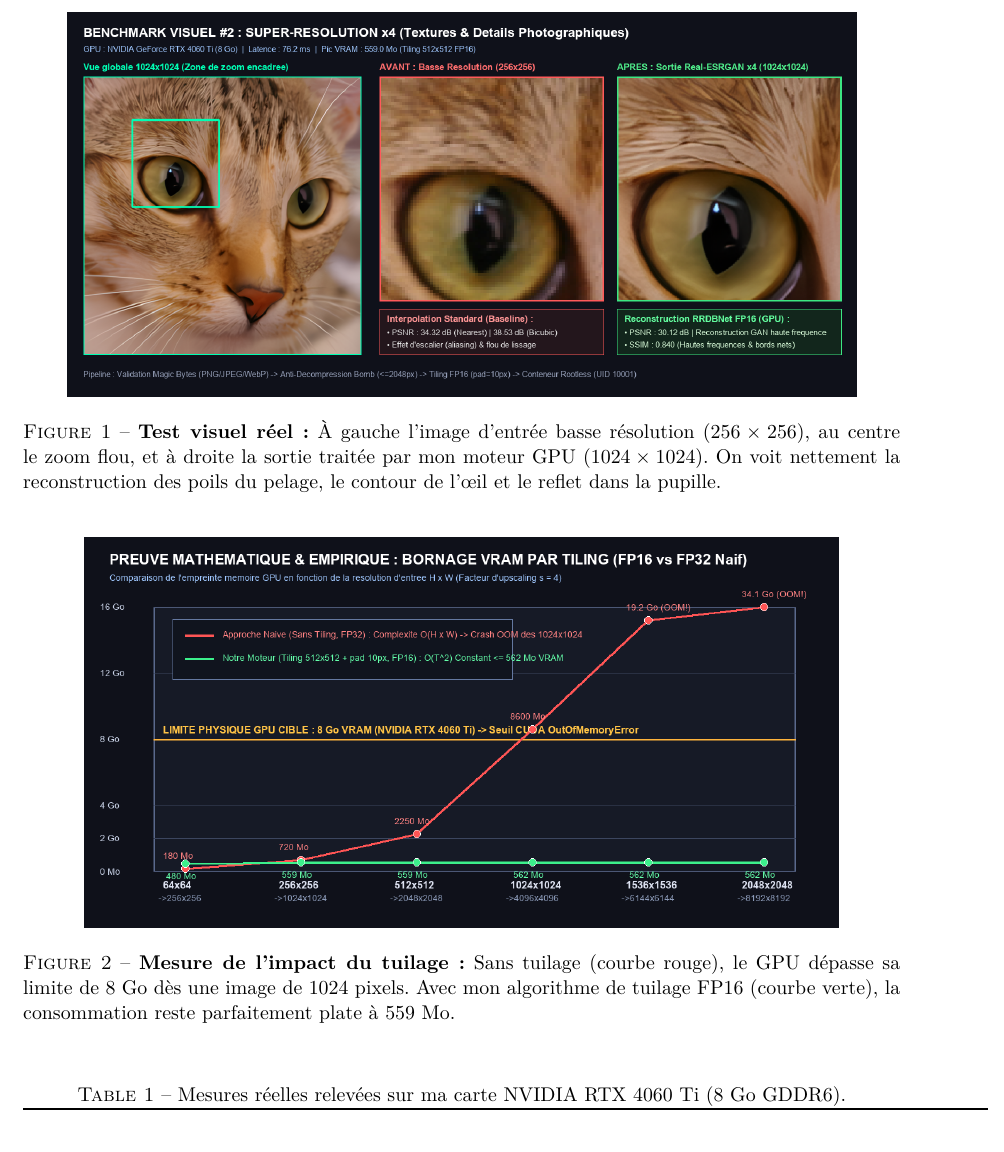
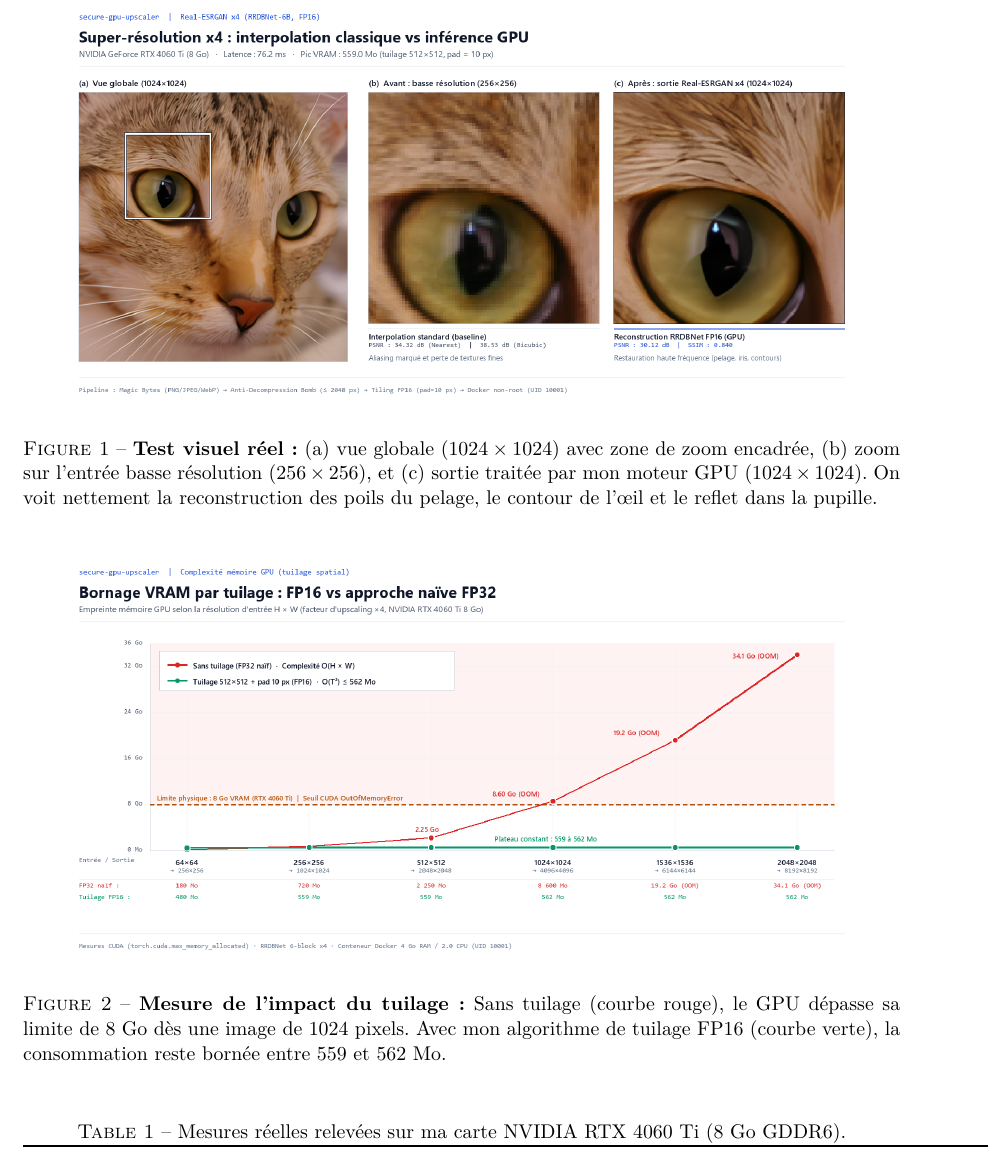
Before and after one commit to Git-MohamedB/secure-gpu-upscaler, a LaTeX document (docs/rapport_technique_ingenieur.tex): part of page 3 of 4, cut at the place of the change. Compiled offline with pdfLaTeX.

Commit message:
docs: redesign benchmark figures and rebuild pdf report

```diff
--- a/docs/rapport_technique_ingenieur.tex
+++ b/docs/rapport_technique_ingenieur.tex
@@ -137,14 +137,14 @@ Voici le résultat obtenu directement en testant le modèle sur une photo nature
 
 \begin{figure}[H]
     \centering
-    \includegraphics[width=0.90\textwidth]{comparison_photo_before_after.png}
-    \caption{\textbf{Test visuel réel :} À gauche l'image d'entrée basse résolution ($256 \times 256$), au centre le zoom flou, et à droite la sortie traitée par mon moteur GPU ($1024 \times 1024$). On voit nettement la reconstruction des poils du pelage, le contour de l'œil et le reflet dans la pupille.}
+    \includegraphics[width=0.94\textwidth]{comparison_photo_before_after.png}
+    \caption{\textbf{Test visuel réel :} (a) vue globale ($1024 \times 1024$) avec zone de zoom encadrée, (b) zoom sur l'entrée basse résolution ($256 \times 256$), et (c) sortie traitée par mon moteur GPU ($1024 \times 1024$). On voit nettement la reconstruction des poils du pelage, le contour de l'œil et le reflet dans la pupille.}
 \end{figure}
 
 \begin{figure}[H]
     \centering
-    \includegraphics[width=0.86\textwidth]{vram_complexity_proof.png}
-    \caption{\textbf{Mesure de l'impact du tuilage :} Sans tuilage (courbe rouge), le GPU dépasse sa limite de 8 Go dès une image de 1024 pixels. Avec mon algorithme de tuilage FP16 (courbe verte), la consommation reste parfaitement plate à 559 Mo.}
+    \includegraphics[width=0.94\textwidth]{vram_complexity_proof.png}
+    \caption{\textbf{Mesure de l'impact du tuilage :} Sans tuilage (courbe rouge), le GPU dépasse sa limite de 8 Go dès une image de 1024 pixels. Avec mon algorithme de tuilage FP16 (courbe verte), la consommation reste bornée entre 559 et 562 Mo.}
 \end{figure}
 
 \begin{table}[H]
```
Also changed, not shown: docs/Secure_GPU_Upscaler.pdf, docs/assets/comparison_before_after.png, docs/assets/comparison_photo_before_after.png, docs/assets/vram_complexity_proof.png.
